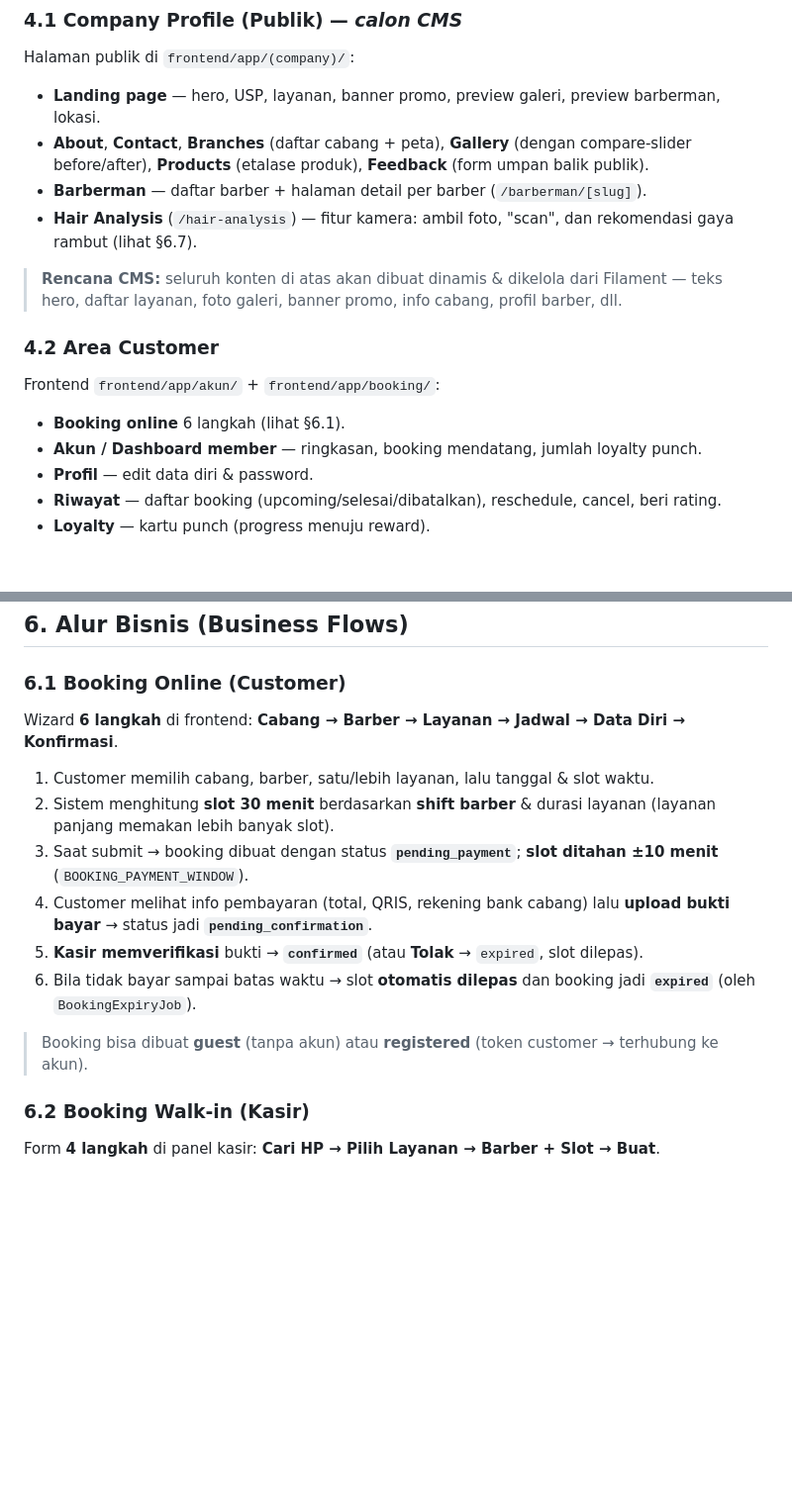
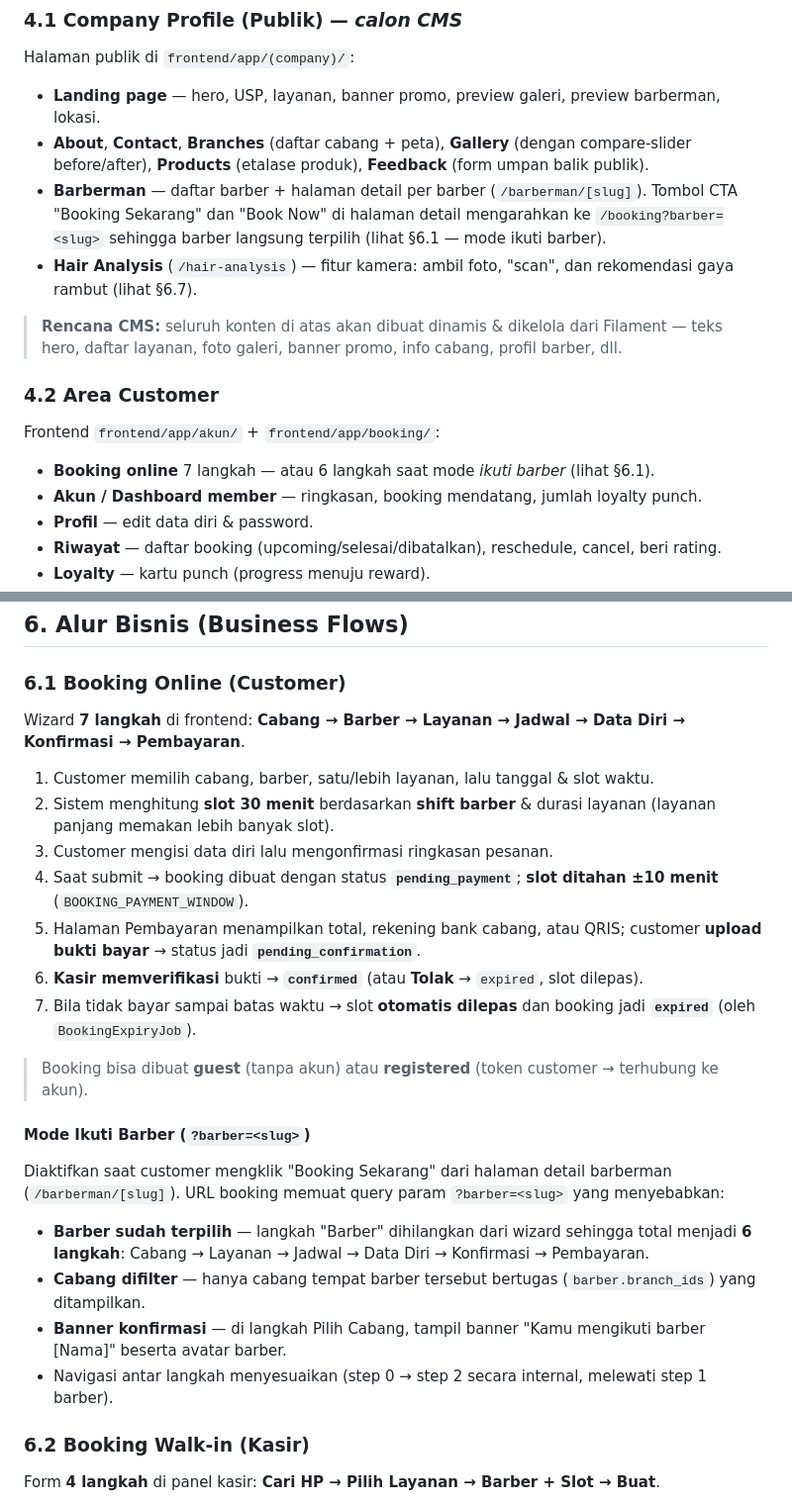
Before and after one commit to rradit18/minion, a Markdown page: MINION.md, 2 parts joined by grey strips. Shown at 99% size. Drawn GitHub-style; blank space fills up the shorter version.

Commit message:
update minion brief

```diff
--- a/MINION.md
+++ b/MINION.md
@@ -71,14 +71,14 @@ Sistem mengenal **4 peran** (`UserRole`):
 Halaman publik di `frontend/app/(company)/`:
 - **Landing page** — hero, USP, layanan, banner promo, preview galeri, preview barberman, lokasi.
 - **About**, **Contact**, **Branches** (daftar cabang + peta), **Gallery** (dengan compare-slider before/after), **Products** (etalase produk), **Feedback** (form umpan balik publik).
-- **Barberman** — daftar barber + halaman detail per barber (`/barberman/[slug]`).
+- **Barberman** — daftar barber + halaman detail per barber (`/barberman/[slug]`). Tombol CTA "Booking Sekarang" dan "Book Now" di halaman detail mengarahkan ke `/booking?barber=<slug>` sehingga barber langsung terpilih (lihat §6.1 — mode ikuti barber).
 - **Hair Analysis** (`/hair-analysis`) — fitur kamera: ambil foto, "scan", dan rekomendasi gaya rambut (lihat §6.7).
 
 > **Rencana CMS:** seluruh konten di atas akan dibuat dinamis & dikelola dari Filament — teks hero, daftar layanan, foto galeri, banner promo, info cabang, profil barber, dll.
 
 ### 4.2 Area Customer
 Frontend `frontend/app/akun/` + `frontend/app/booking/`:
-- **Booking online** 6 langkah (lihat §6.1).
+- **Booking online** 7 langkah — atau 6 langkah saat mode *ikuti barber* (lihat §6.1).
 - **Akun / Dashboard member** — ringkasan, booking mendatang, jumlah loyalty punch.
 - **Profil** — edit data diri & password.
 - **Riwayat** — daftar booking (upcoming/selesai/dibatalkan), reschedule, cancel, beri rating.
@@ -151,16 +151,24 @@ pending_payment ──(upload bukti)──▶ pending_confirmation ──(kasir
 ## 6. Alur Bisnis (Business Flows)
 
 ### 6.1 Booking Online (Customer)
-Wizard **6 langkah** di frontend: **Cabang → Barber → Layanan → Jadwal → Data Diri → Konfirmasi**.
+Wizard **7 langkah** di frontend: **Cabang → Barber → Layanan → Jadwal → Data Diri → Konfirmasi → Pembayaran**.
 
 1. Customer memilih cabang, barber, satu/lebih layanan, lalu tanggal & slot waktu.
 2. Sistem menghitung **slot 30 menit** berdasarkan **shift barber** & durasi layanan (layanan panjang memakan lebih banyak slot).
-3. Saat submit → booking dibuat dengan status **`pending_payment`**; **slot ditahan ±10 menit** (`BOOKING_PAYMENT_WINDOW`).
-4. Customer melihat info pembayaran (total, QRIS, rekening bank cabang) lalu **upload bukti bayar** → status jadi **`pending_confirmation`**.
-5. **Kasir memverifikasi** bukti → **`confirmed`** (atau **Tolak** → `expired`, slot dilepas).
-6. Bila tidak bayar sampai batas waktu → slot **otomatis dilepas** dan booking jadi **`expired`** (oleh `BookingExpiryJob`).
+3. Customer mengisi data diri lalu mengonfirmasi ringkasan pesanan.
+4. Saat submit → booking dibuat dengan status **`pending_payment`**; **slot ditahan ±10 menit** (`BOOKING_PAYMENT_WINDOW`).
+5. Halaman Pembayaran menampilkan total, rekening bank cabang, atau QRIS; customer **upload bukti bayar** → status jadi **`pending_confirmation`**.
+6. **Kasir memverifikasi** bukti → **`confirmed`** (atau **Tolak** → `expired`, slot dilepas).
+7. Bila tidak bayar sampai batas waktu → slot **otomatis dilepas** dan booking jadi **`expired`** (oleh `BookingExpiryJob`).
 
 > Booking bisa dibuat **guest** (tanpa akun) atau **registered** (token customer → terhubung ke akun).
+
+#### Mode Ikuti Barber (`?barber=<slug>`)
+Diaktifkan saat customer mengklik "Booking Sekarang" dari halaman detail barberman (`/barberman/[slug]`). URL booking memuat query param `?barber=<slug>` yang menyebabkan:
+- **Barber sudah terpilih** — langkah "Barber" dihilangkan dari wizard sehingga total menjadi **6 langkah**: Cabang → Layanan → Jadwal → Data Diri → Konfirmasi → Pembayaran.
+- **Cabang difilter** — hanya cabang tempat barber tersebut bertugas (`barber.branch_ids`) yang ditampilkan.
+- **Banner konfirmasi** — di langkah Pilih Cabang, tampil banner "Kamu mengikuti barber [Nama]" beserta avatar barber.
+- Navigasi antar langkah menyesuaikan (step 0 → step 2 secara internal, melewati step 1 barber).
 
 ### 6.2 Booking Walk-in (Kasir)
 Form **4 langkah** di panel kasir: **Cari HP → Pilih Layanan → Barber + Slot → Buat**.
```
